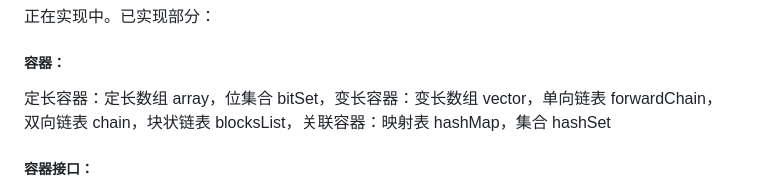
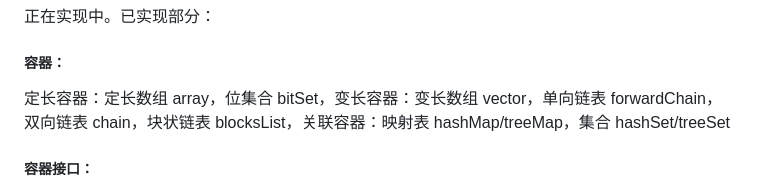
Before and after one commit to WaterCylinder/original, a Markdown page: README.md, the part around the change. Rendered like a GitHub page.

Commit message:
docs: Modify README.md

```diff
--- a/README.md
+++ b/README.md
@@ -114,7 +114,7 @@ array("Hello, original!")
 
 ##### 容器：
 
-定长容器：定长数组 array，位集合 bitSet，变长容器：变长数组 vector，单向链表 forwardChain，双向链表 chain，块状链表 blocksList，关联容器：映射表 hashMap，集合 hashSet
+定长容器：定长数组 array，位集合 bitSet，变长容器：变长数组 vector，单向链表 forwardChain，双向链表 chain，块状链表 blocksList，关联容器：映射表 hashMap/treeMap，集合 hashSet/treeSet
 
 ##### 容器接口：
 
```
Also changed, not shown: docs/index.md (+1 -1 lines).
